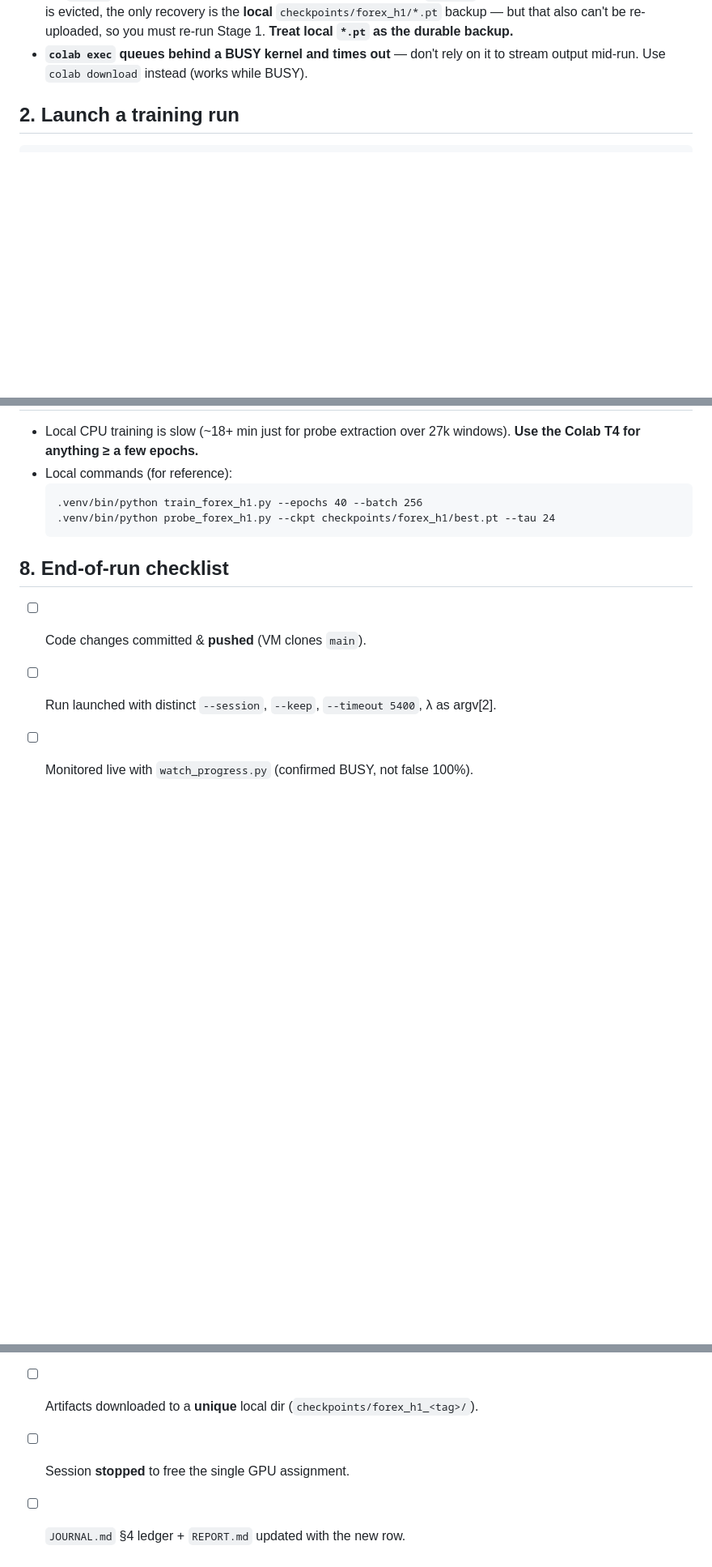
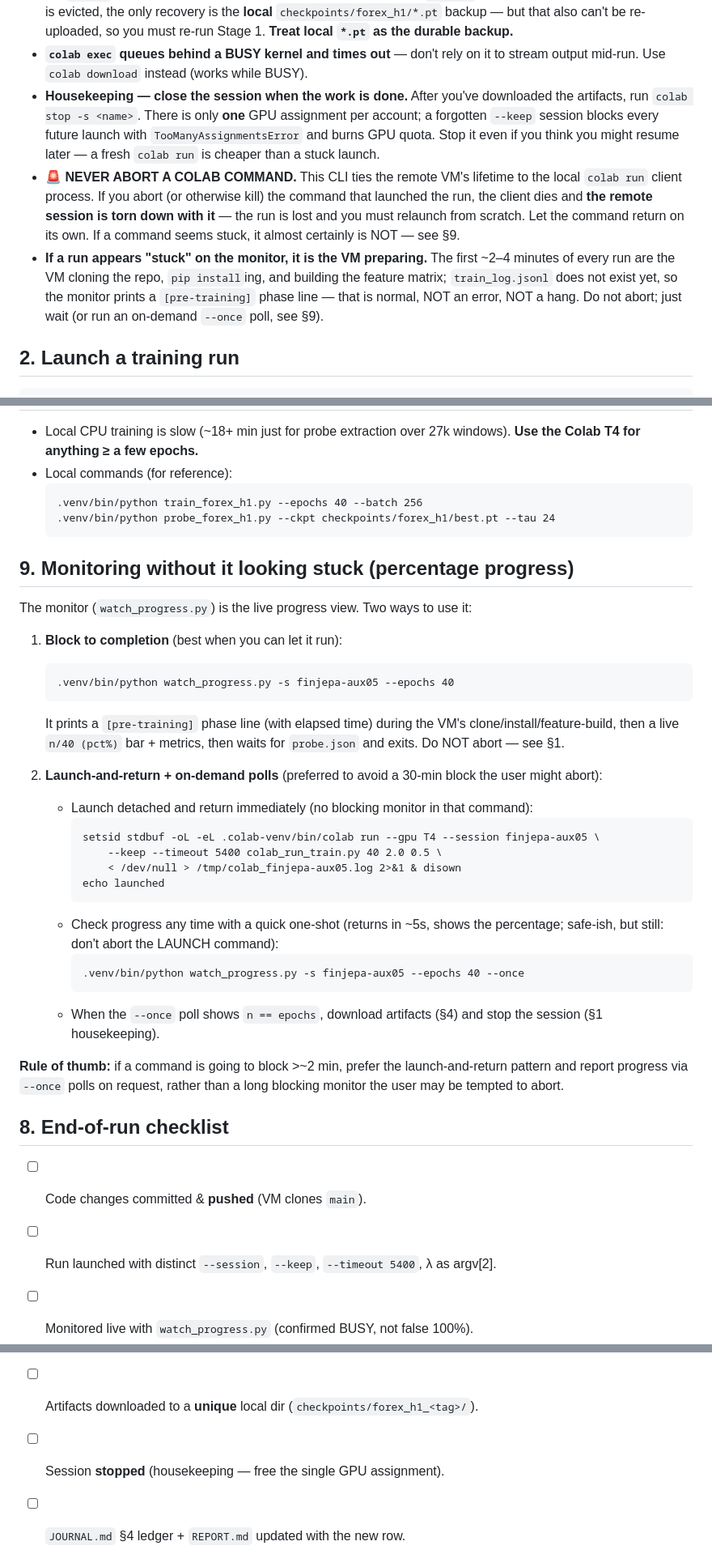
Before and after one commit to jsnayem/fin-jepa, a Markdown page: SOP.md, 3 parts joined by grey strips. Shown at 81% size. Rendered like a GitHub page; blank space fills up the shorter version.

Commit message:
SOP: never abort Colab commands (kills remote session); launch-and-return + on-demand --once poll

````diff
--- a/SOP.md
+++ b/SOP.md
@@ -35,6 +35,21 @@
   re-run Stage 1. **Treat local `*.pt` as the durable backup.**
 - **`colab exec` queues behind a BUSY kernel and times out** — don't rely on it to
   stream output mid-run. Use `colab download` instead (works while BUSY).
+- **Housekeeping — close the session when the work is done.** After you've downloaded
+  the artifacts, run `colab stop -s <name>`. There is only **one** GPU assignment per
+  account; a forgotten `--keep` session blocks every future launch with
+  `TooManyAssignmentsError` and burns GPU quota. Stop it even if you think you might
+  resume later — a fresh `colab run` is cheaper than a stuck launch.
+- **🚨 NEVER ABORT A COLAB COMMAND.** This CLI ties the remote VM's lifetime to the
+  local `colab run` client process. If you abort (or otherwise kill) the command that
+  launched the run, the client dies and **the remote session is torn down with it** —
+  the run is lost and you must relaunch from scratch. Let the command return on its
+  own. If a command seems stuck, it almost certainly is NOT — see §9.
+- **If a run appears "stuck" on the monitor, it is the VM preparing.** The first
+  ~2–4 minutes of every run are the VM cloning the repo, `pip install`ing, and
+  building the feature matrix; `train_log.jsonl` does not exist yet, so the monitor
+  prints a `[pre-training]` phase line — that is normal, NOT an error, NOT a hang.
+  Do not abort; just wait (or run an on-demand `--once` poll, see §9).
 
 ## 2. Launch a training run
 ```bash
@@ -111,10 +126,42 @@ done
   .venv/bin/python probe_forex_h1.py --ckpt checkpoints/forex_h1/best.pt --tau 24
   ```
 
+## 9. Monitoring without it looking stuck (percentage progress)
+The monitor (`watch_progress.py`) is the live progress view. Two ways to use it:
+
+1. **Block to completion** (best when you can let it run):
+   ```
+   .venv/bin/python watch_progress.py -s finjepa-aux05 --epochs 40
+   ```
+   It prints a `[pre-training]` phase line (with elapsed time) during the VM's
+   clone/install/feature-build, then a live `n/40 (pct%)` bar + metrics, then waits
+   for `probe.json` and exits. Do NOT abort — see §1.
+
+2. **Launch-and-return + on-demand polls** (preferred to avoid a 30-min block the
+   user might abort):
+   - Launch detached and return immediately (no blocking monitor in that command):
+     ```
+     setsid stdbuf -oL -eL .colab-venv/bin/colab run --gpu T4 --session finjepa-aux05 \
+         --keep --timeout 5400 colab_run_train.py 40 2.0 0.5 \
+         < /dev/null > /tmp/colab_finjepa-aux05.log 2>&1 & disown
+     echo launched
+     ```
+   - Check progress any time with a quick one-shot (returns in ~5s, shows the
+     percentage; safe-ish, but still: don't abort the LAUNCH command):
+     ```
+     .venv/bin/python watch_progress.py -s finjepa-aux05 --epochs 40 --once
+     ```
+   - When the `--once` poll shows `n == epochs`, download artifacts (§4) and stop
+     the session (§1 housekeeping).
+
+**Rule of thumb:** if a command is going to block >~2 min, prefer the launch-and-return
+pattern and report progress via `--once` polls on request, rather than a long blocking
+monitor the user may be tempted to abort.
+
 ## 8. End-of-run checklist
 - [ ] Code changes committed & **pushed** (VM clones `main`).
 - [ ] Run launched with distinct `--session`, `--keep`, `--timeout 5400`, λ as argv[2].
 - [ ] Monitored live with `watch_progress.py` (confirmed BUSY, not false 100%).
 - [ ] Artifacts downloaded to a **unique** local dir (`checkpoints/forex_h1_<tag>/`).
-- [ ] Session **stopped** to free the single GPU assignment.
+- [ ] Session **stopped** (housekeeping — free the single GPU assignment).
 - [ ] `JOURNAL.md` §4 ledger + `REPORT.md` updated with the new row.
````
